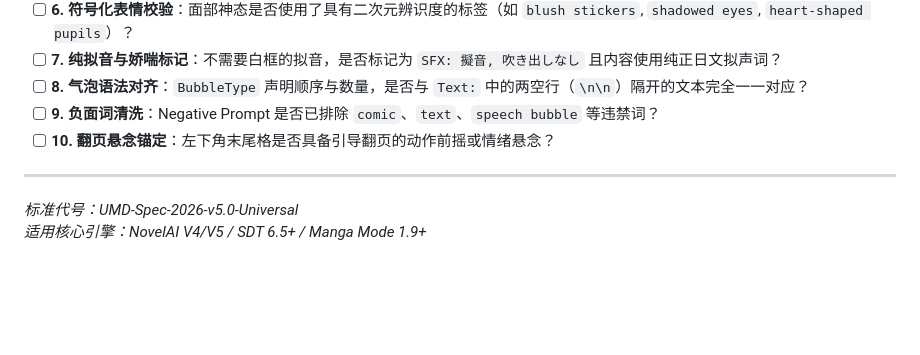
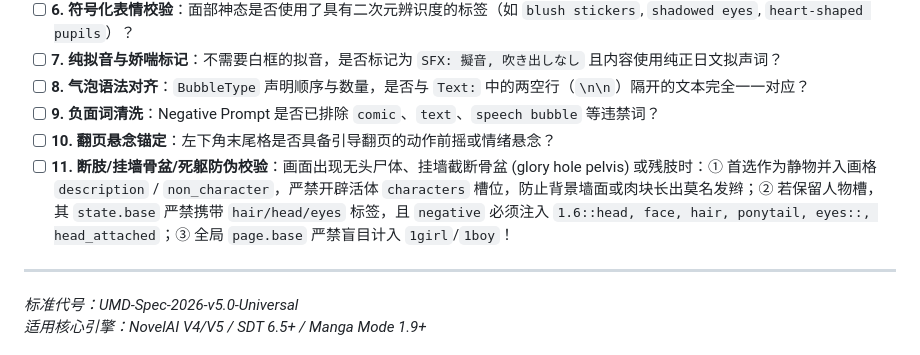
Before and after one commit to TTWParty/RBQ-Draw-Plugins, a Markdown page: docs/manga_generation_master_guide.md, the part around the change. Drawn GitHub-style; blank space fills up the shorter version.

Commit message:
docs: add rule 11 for severed body parts and mounted pelvises to checklist

```diff
--- a/docs/manga_generation_master_guide.md
+++ b/docs/manga_generation_master_guide.md
@@ -424,6 +424,7 @@ colored, color, full color, 3d, realistic, photorealistic, bad anatomy, deformed
 - [ ] **8. 气泡语法对齐**：`BubbleType` 声明顺序与数量，是否与 `Text:` 中的两空行（`\n\n`）隔开的文本完全一一对应？
 - [ ] **9. 负面词清洗**：Negative Prompt 是否已排除 `comic`、`text`、`speech bubble` 等违禁词？
 - [ ] **10. 翻页悬念锚定**：左下角末尾格是否具备引导翻页的动作前摇或情绪悬念？
+- [ ] **11. 断肢/挂墙骨盆/死躯防伪校验**：画面出现无头尸体、挂墙截断骨盆 (glory hole pelvis) 或残肢时：① 首选作为静物并入画格 `description` / `non_character`，严禁开辟活体 `characters` 槽位，防止背景墙面或肉块长出莫名发辫；② 若保留人物槽，其 `state.base` 严禁携带 `hair/head/eyes` 标签，且 `negative` 必须注入 `1.6::head, face, hair, ponytail, eyes::, head_attached`；③ 全局 `page.base` 严禁盲目计入 `1girl`/`1boy`！
 
 ---
 
```
